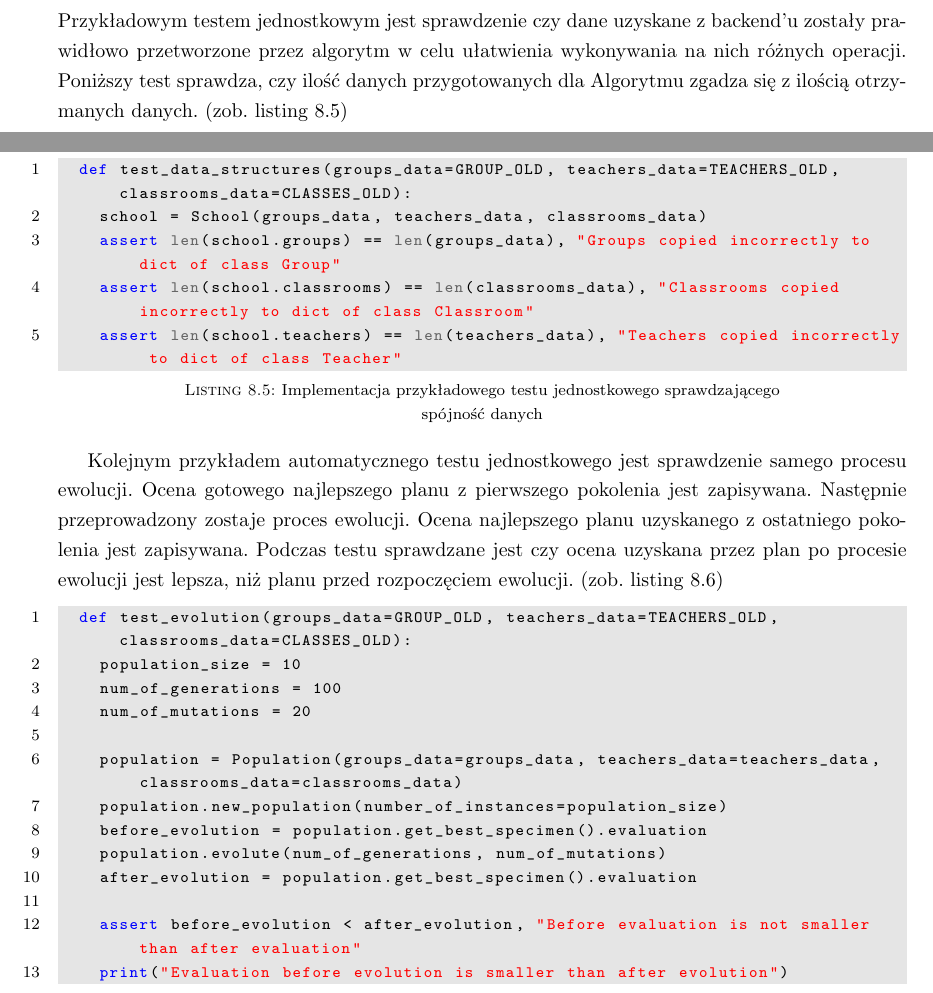
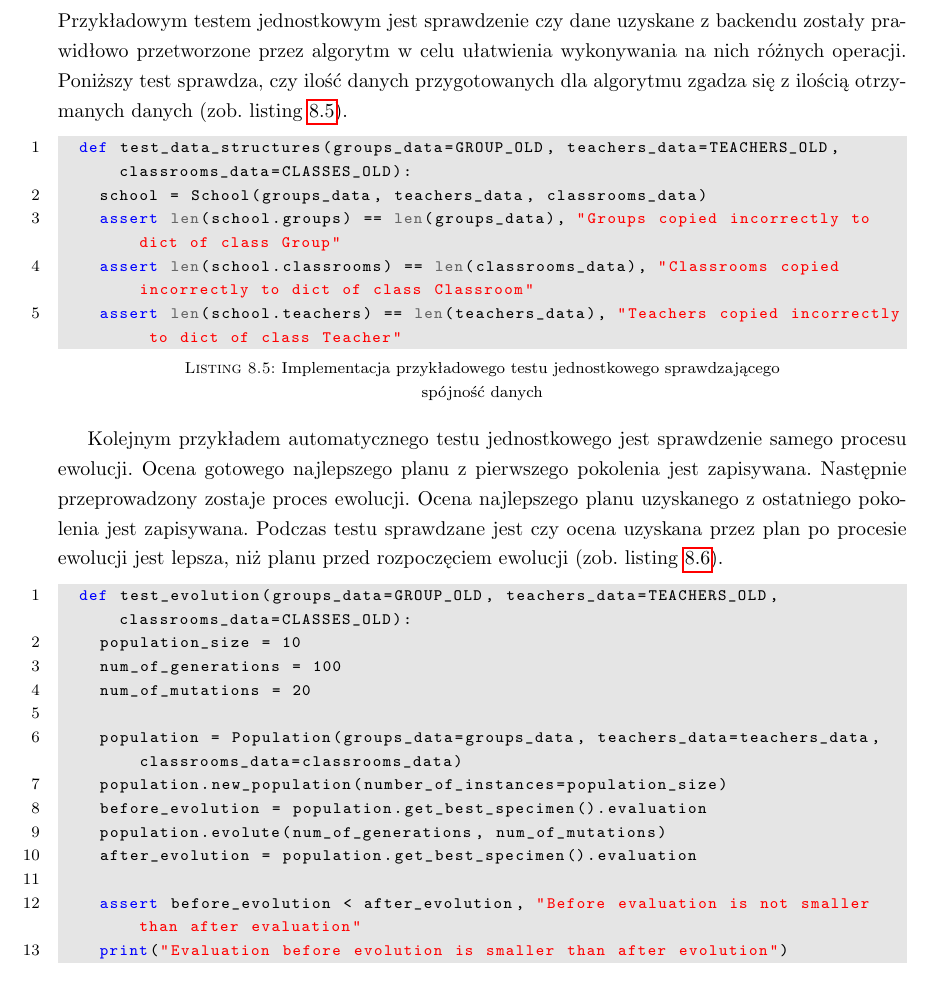
Before and after one commit to grzesiupia/AutoPlanner, a LaTeX thesis (LaTeX/main.tex, which reads LaTeX/chapters/08-test.tex): two parts of pages 51 and 52 of 63 before the commit and part of page 51 of 62 after it, the two joined at a grey line, cut so that both start at the same text. Compiled offline with pdfLaTeX.

Commit message:
fix algo tests

```diff
--- a/LaTeX/chapters/08-test.tex
+++ b/LaTeX/chapters/08-test.tex
@@ -79,9 +79,8 @@ Natomiast testy integracyjne, odpowiadające za widoki, mają za zadanie sprawdz
 	Testy manualne algorytmu przeprowadzane były przy pomocy przykładowych danych pierwotnie przygotowanych przez grupę inżynierską oraz ostatecznie uzyskanych z przykładowej istniejącej szkoły średniej. Dzięki wykorzystaniu danych z prawdziwej szkoły powstałą możliwość porównania planów generowanych przez algorytm z planem stworzonym przez wyszkolonego planistę w szkole średniej.	Dzięki temu możliwe było zwrócenie uwagi na niedoskonałości planu wygenerowanego względem tego stworzonego przez planistę oraz wyeliminowanie ich. Dzięki takim testom manualnym plany generowane przez algorytm udało się doprowadzić do stanu co najmniej bliskiego w stosunku do planu stworzonego przez wyszkolonego planistę.
 
 	\subsection{Testy automatyczne}
-	Automatyczne testy jednostkowe algorytmu odbywają się przy pomocy biblioteki \textit{pytest}. Dzięki tej bibliotece testy napisane w języku python można wywóływać przy pomocy jednej komendy. Przykładowym testem jednostkowym jest sprawdzenie czy dane uzyskane z backend'u zostały prawidłowo przetworzone przez algorytm w celu ułatwienia wykonywania na nich różnych operacji. Poniższy test sprawdza, czy ilość danych przygotowanych dla Algorytmu zgadza się z ilością otrzymanych danych. (zob. listing 8.5)
-	\newpage
-	\begin{lstlisting}[language=Python, caption=Implementacja przykładowego testu jednostkowego sprawdzającego spójność danych, label={lst:TestJednostkowy}]
+	Automatyczne testy jednostkowe algorytmu odbywają się przy pomocy biblioteki \textit{pytest}. Dzięki tej bibliotece testy napisane w języku Python można wywóływać przy pomocy jednej komendy. Przykładowym testem jednostkowym jest sprawdzenie czy dane uzyskane z backendu zostały prawidłowo przetworzone przez algorytm w celu ułatwienia wykonywania na nich różnych operacji. Poniższy test sprawdza, czy ilość danych przygotowanych dla algorytmu zgadza się z ilością otrzymanych danych (zob.~listing~\ref{lst:test_data}).
+	\begin{lstlisting}[language=Python, caption=Implementacja przykładowego testu jednostkowego sprawdzającego spójność danych, label={lst:test_data}]
 	def test_data_structures(groups_data=GROUP_OLD, teachers_data=TEACHERS_OLD, classrooms_data=CLASSES_OLD):
     school = School(groups_data, teachers_data, classrooms_data)
     assert len(school.groups) == len(groups_data), "Groups copied incorrectly to dict of class Group"
@@ -89,9 +88,9 @@ Natomiast testy integracyjne, odpowiadające za widoki, mają za zadanie sprawdz
     assert len(school.teachers) == len(teachers_data), "Teachers copied incorrectly to dict of class Teacher"
 \end{lstlisting}
 
-	Kolejnym przykładem automatycznego testu jednostkowego jest sprawdzenie samego procesu ewolucji. Ocena gotowego najlepszego planu z pierwszego pokolenia jest zapisywana. Następnie przeprowadzony zostaje proces ewolucji. Ocena najlepszego planu uzyskanego z ostatniego pokolenia jest zapisywana. Podczas testu sprawdzane jest czy ocena uzyskana przez plan po procesie ewolucji jest lepsza, niż planu przed rozpoczęciem ewolucji. (zob. listing 8.6)
+	Kolejnym przykładem automatycznego testu jednostkowego jest sprawdzenie samego procesu ewolucji. Ocena gotowego najlepszego planu z pierwszego pokolenia jest zapisywana. Następnie przeprowadzony zostaje proces ewolucji. Ocena najlepszego planu uzyskanego z ostatniego pokolenia jest zapisywana. Podczas testu sprawdzane jest czy ocena uzyskana przez plan po procesie ewolucji jest lepsza, niż planu przed rozpoczęciem ewolucji (zob.~listing~\ref{lst:test_evolution}).
 
-	\begin{lstlisting}[language=Python, caption=Implementacja przykładowego testu jednostkowego sprawdzającego proces ewolucji, label={lst:TestJednostkowy}]
+	\begin{lstlisting}[language=Python, caption=Implementacja przykładowego testu jednostkowego sprawdzającego proces ewolucji, label={lst:test_evolution}]
 	def test_evolution(groups_data=GROUP_OLD, teachers_data=TEACHERS_OLD, classrooms_data=CLASSES_OLD):
     population_size = 10
     num_of_generations = 100
```
